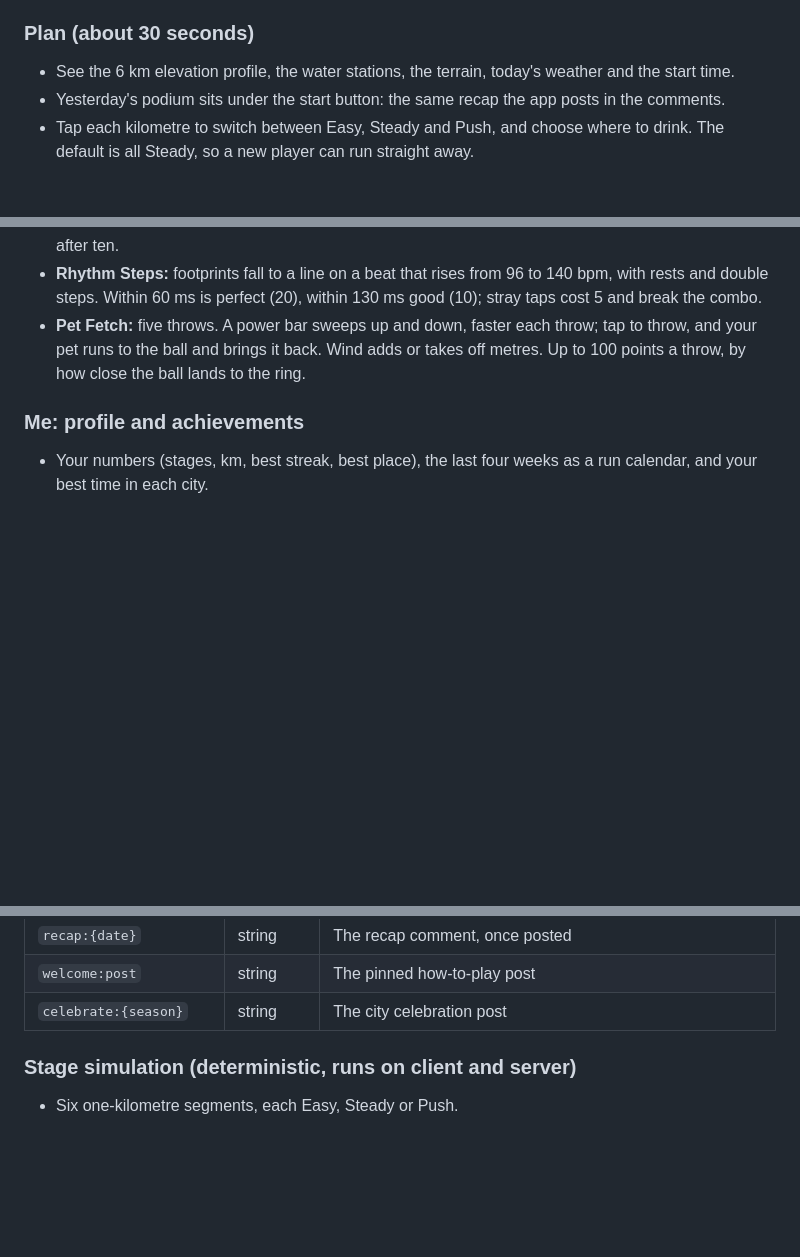
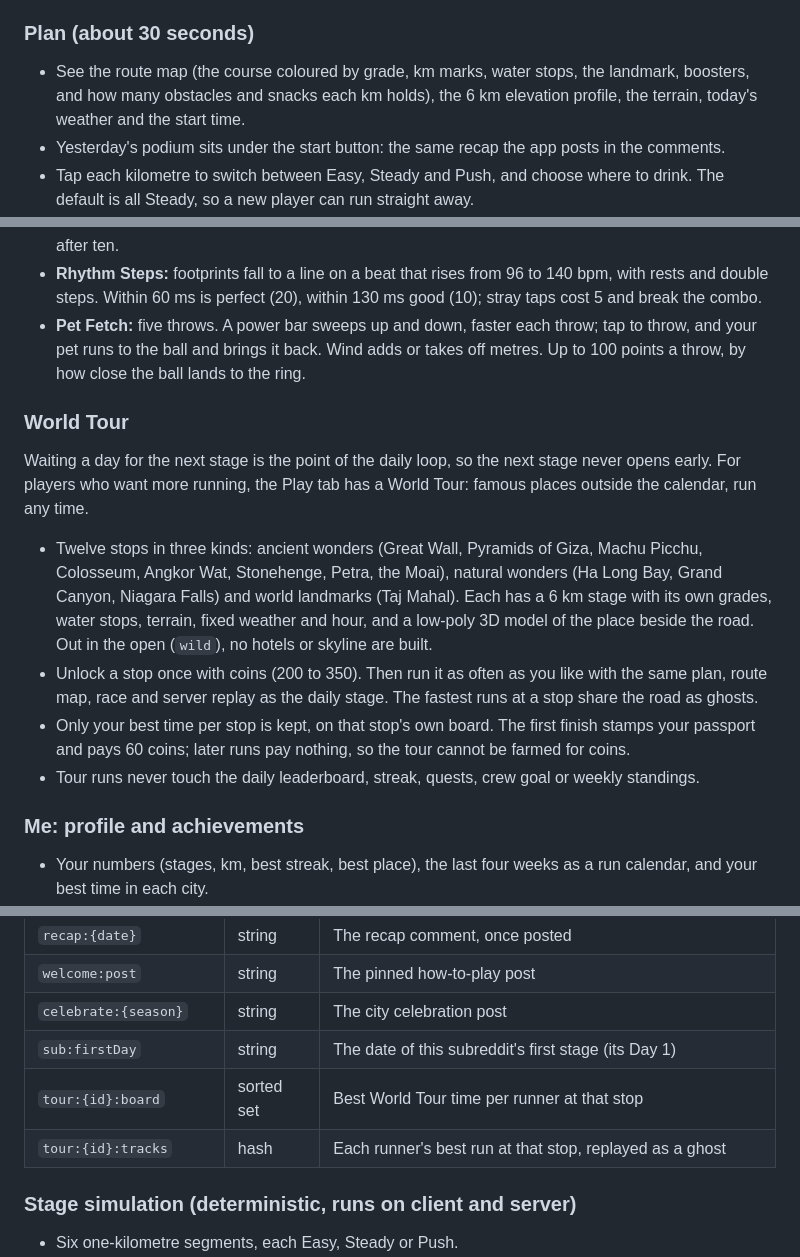
Before and after one commit to agrhub/running-man, a Markdown page: docs/DESIGN.md, 3 parts joined by grey strips. GitHub-like rendering; blank space fills up the shorter version.

```diff
--- a/docs/DESIGN.md
+++ b/docs/DESIGN.md
@@ -35,7 +35,8 @@ One session takes 2 to 3 minutes: about 30 seconds to plan, 60 to 90 seconds to
 
 ### Plan (about 30 seconds)
 
-- See the 6 km elevation profile, the water stations, the terrain, today's weather and the start time.
+- See the route map (the course coloured by grade, km marks, water stops, the landmark, boosters, and how many
+  obstacles and snacks each km holds), the 6 km elevation profile, the terrain, today's weather and the start time.
 - Yesterday's podium sits under the start button: the same recap the app posts in the comments.
 - Tap each kilometre to switch between Easy, Steady and Push, and choose where to drink. The default is all Steady,
   so a new player can run straight away.
@@ -175,6 +176,21 @@ to 40 coins (score ÷ 8), and each game has its own daily top five.
 - **Pet Fetch:** five throws. A power bar sweeps up and down, faster each throw; tap to throw, and your pet runs to
   the ball and brings it back. Wind adds or takes off metres. Up to 100 points a throw, by how close the ball lands
   to the ring.
+
+### World Tour
+
+Waiting a day for the next stage is the point of the daily loop, so the next stage never opens early. For players who
+want more running, the Play tab has a World Tour: famous places outside the calendar, run any time.
+
+- Twelve stops in three kinds: ancient wonders (Great Wall, Pyramids of Giza, Machu Picchu, Colosseum, Angkor Wat,
+  Stonehenge, Petra, the Moai), natural wonders (Ha Long Bay, Grand Canyon, Niagara Falls) and world landmarks (Taj
+  Mahal). Each has a 6 km stage with its own grades, water stops, terrain, fixed weather and hour, and a low-poly
+  3D model of the place beside the road. Out in the open (`wild`), no hotels or skyline are built.
+- Unlock a stop once with coins (200 to 350). Then run it as often as you like with the same plan, route map, race
+  and server replay as the daily stage. The fastest runs at a stop share the road as ghosts.
+- Only your best time per stop is kept, on that stop's own board. The first finish stamps your passport and pays 60
+  coins; later runs pay nothing, so the tour cannot be farmed for coins.
+- Tour runs never touch the daily leaderboard, streak, quests, crew goal or weekly standings.
 
 ### Me: profile and achievements
 
@@ -375,6 +391,9 @@ We brute-forced every pace plan for each stage and weather to make sure the best
 | `recap:{date}`           | string     | The recap comment, once posted                                      |
 | `welcome:post`           | string     | The pinned how-to-play post                                         |
 | `celebrate:{season}`     | string     | The city celebration post                                           |
+| `sub:firstDay`           | string     | The date of this subreddit's first stage (its Day 1)                |
+| `tour:{id}:board`        | sorted set | Best World Tour time per runner at that stop                        |
+| `tour:{id}:tracks`       | hash       | Each runner's best run at that stop, replayed as a ghost            |
 
 ### Stage simulation (deterministic, runs on client and server)
 
```
Also changed, not shown: README.md (+10 -0 lines), docs/screenshots/27-world-tour.png (added), docs/screenshots/28-world-tour-giza.png (added), docs/screenshots/29-route-map.png (added), 14 other files.
